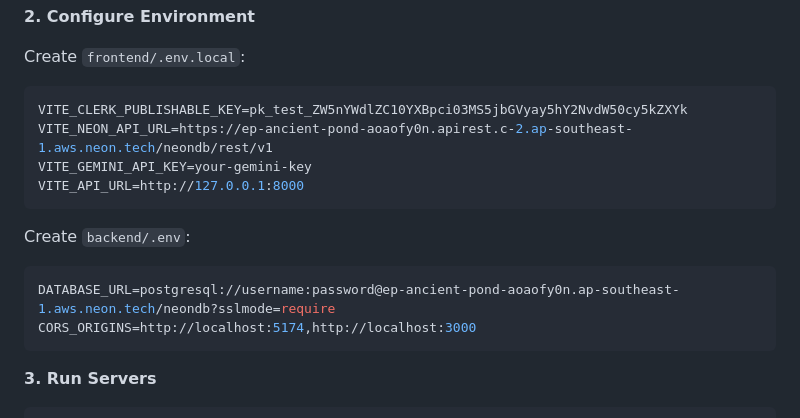
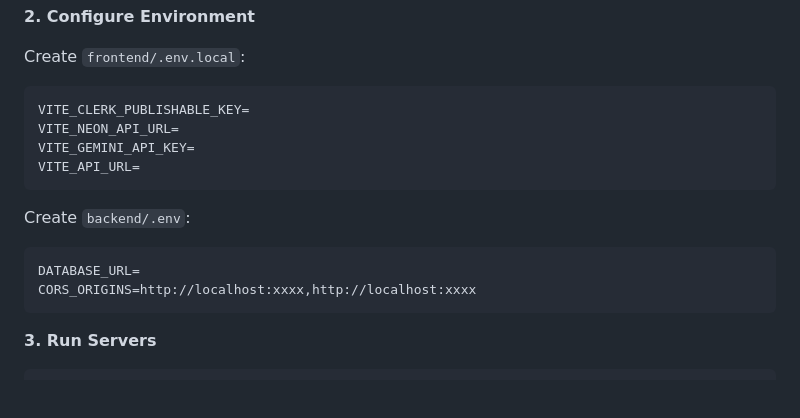
Before and after one commit to Musa-Qureshi-01/Pothole.io, a Markdown page: README.md, the part around the change. Drawn GitHub-style; blank space fills up the shorter version.

````diff
--- a/README.md
+++ b/README.md
@@ -150,16 +150,16 @@ npm install
 
 Create `frontend/.env.local`:
 ```env
-VITE_CLERK_PUBLISHABLE_KEY=pk_test_ZW5nYWdlZC10YXBpci03MS5jbGVyay5hY2NvdW50cy5kZXYk
-VITE_NEON_API_URL=https://ep-ancient-pond-aoaofy0n.apirest.c-2.ap-southeast-1.aws.neon.tech/neondb/rest/v1
-VITE_GEMINI_API_KEY=your-gemini-key
-VITE_API_URL=http://127.0.0.1:8000
+VITE_CLERK_PUBLISHABLE_KEY=
+VITE_NEON_API_URL=
+VITE_GEMINI_API_KEY=
+VITE_API_URL=
 ```
 
 Create `backend/.env`:
 ```env
-DATABASE_URL=postgresql://username:password@ep-ancient-pond-aoaofy0n.ap-southeast-1.aws.neon.tech/neondb?sslmode=require
-CORS_ORIGINS=http://localhost:5174,http://localhost:3000
+DATABASE_URL=
+CORS_ORIGINS=http://localhost:xxxx,http://localhost:xxxx
 ```
 
 **3. Run Servers**
````
